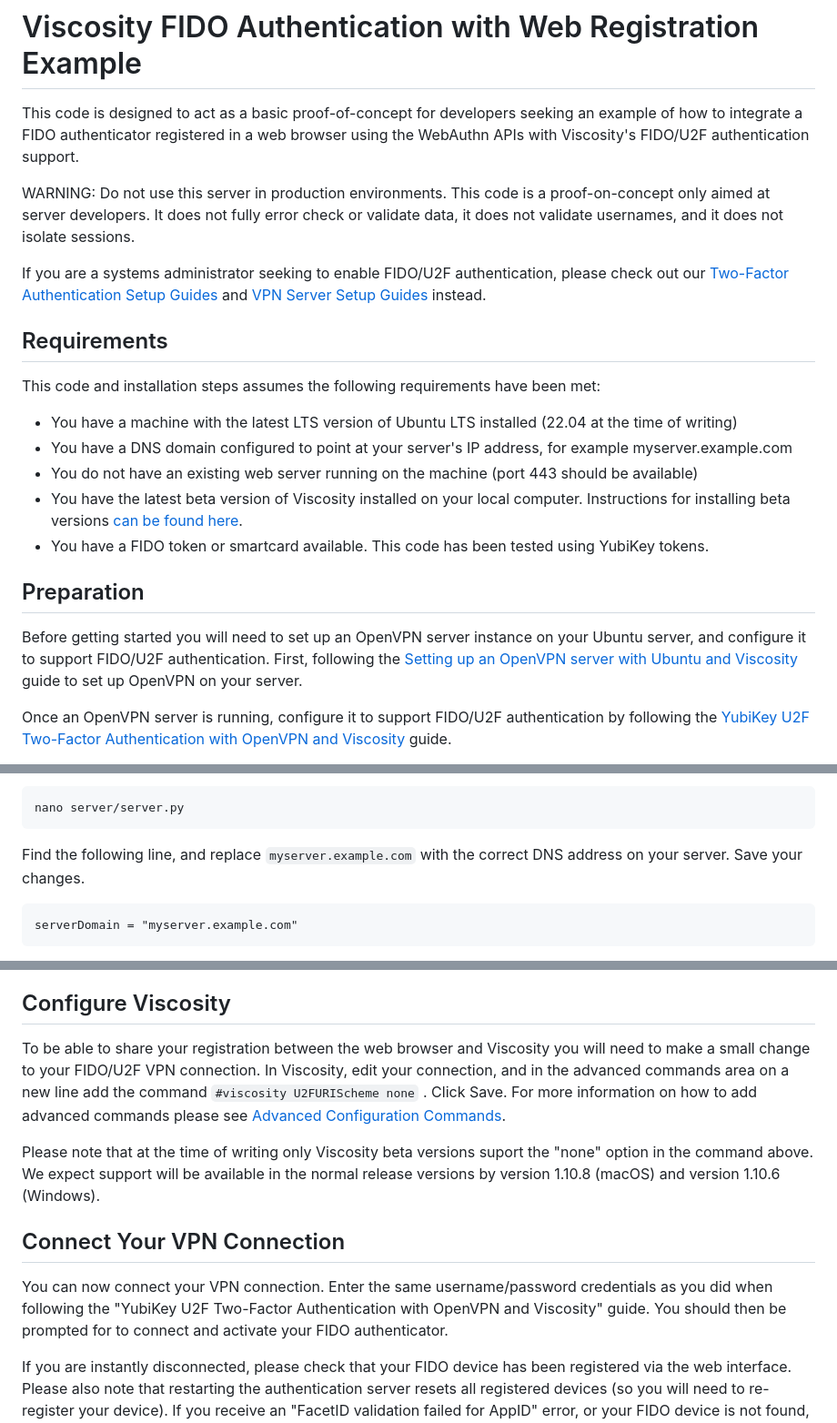
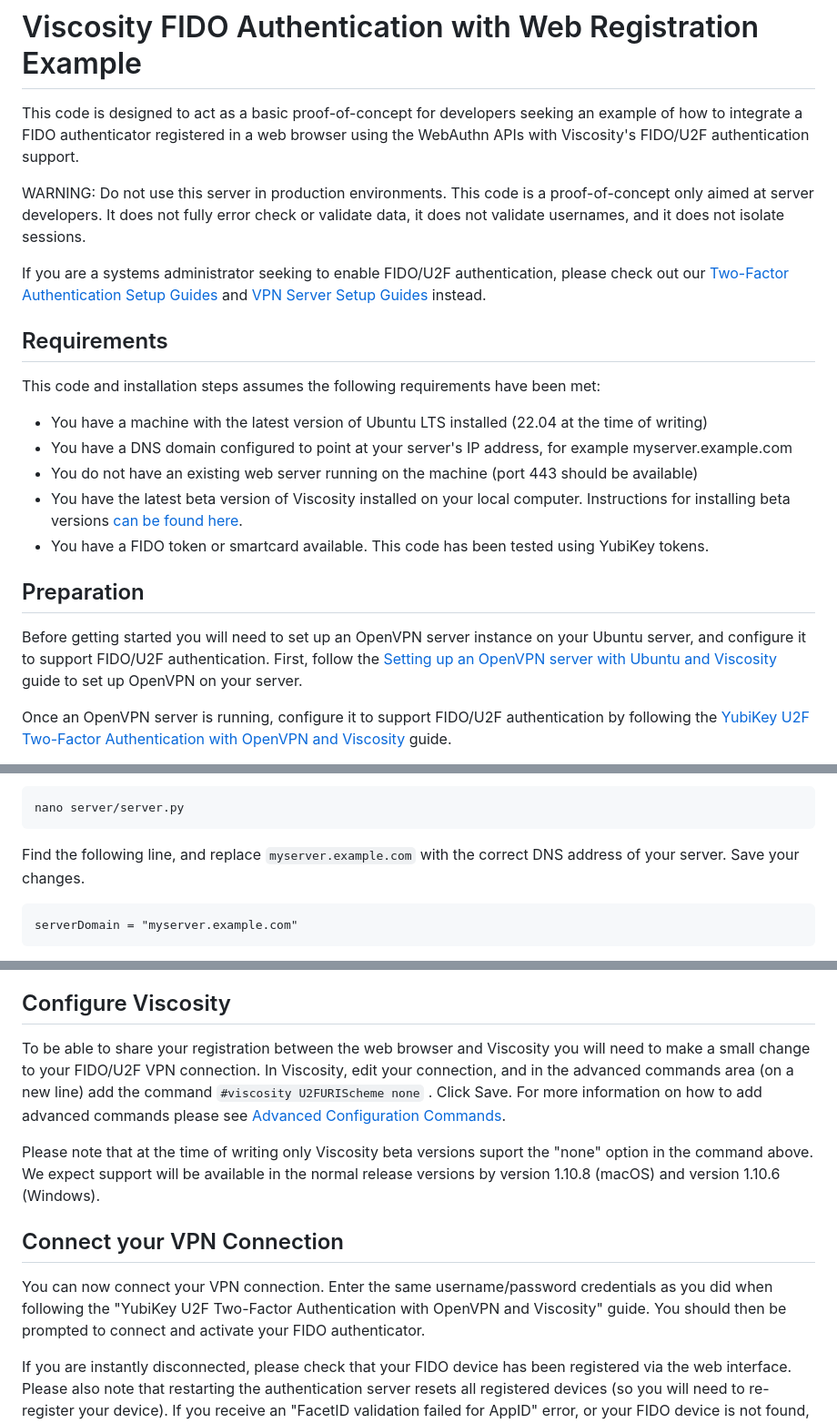
Before and after one commit to thesparklabs/fido-auth-with-web, a Markdown page: README.md, 3 parts joined by grey strips. Shown at 91% size. Drawn GitHub-style.

Commit message:
Minor documentation changes.

````diff
--- a/README.md
+++ b/README.md
@@ -1,7 +1,7 @@
 # Viscosity FIDO Authentication with Web Registration Example
 This code is designed to act as a basic proof-of-concept for developers seeking an example of how to integrate a FIDO authenticator registered in a web browser using the WebAuthn APIs with Viscosity's FIDO/U2F authentication support.
 
-WARNING: Do not use this server in production environments. This code is a proof-on-concept only aimed at server developers. It does not fully error check or validate data, it does not validate usernames, and it does not isolate sessions.
+WARNING: Do not use this server in production environments. This code is a proof-of-concept only aimed at server developers. It does not fully error check or validate data, it does not validate usernames, and it does not isolate sessions.
 
 If you are a systems administrator seeking to enable FIDO/U2F authentication, please check out our [Two-Factor Authentication Setup Guides](https://www.sparklabs.com/support/kb/category/two-factor-authentication-setup-guides/) and [VPN Server Setup Guides](https://www.sparklabs.com/support/kb/category/vpn-server-setup-guides/) instead.
 
@@ -9,7 +9,7 @@ If you are a systems administrator seeking to enable FIDO/U2F authentication, pl
 
 This code and installation steps assumes the following requirements have been met:
 
-* You have a machine with the latest LTS version of Ubuntu LTS installed (22.04 at the time of writing)
+* You have a machine with the latest version of Ubuntu LTS installed (22.04 at the time of writing)
 * You have a DNS domain configured to point at your server's IP address, for example myserver.example.com
 * You do not have an existing web server running on the machine (port 443 should be available)
 * You have the latest beta version of Viscosity installed on your local computer. Instructions for installing beta versions [can be found here](https://www.sparklabs.com/support/kb/article/using-viscosity-beta-versions/).
@@ -17,7 +17,7 @@ This code and installation steps assumes the following requirements have been me
 
 ## Preparation
 
-Before getting started you will need to set up an OpenVPN server instance on your Ubuntu server, and configure it to support FIDO/U2F authentication. First, following the [Setting up an OpenVPN server with Ubuntu and Viscosity](https://www.sparklabs.com/support/kb/article/setting-up-an-openvpn-server-with-ubuntu-and-viscosity/) guide to set up OpenVPN on your server.
+Before getting started you will need to set up an OpenVPN server instance on your Ubuntu server, and configure it to support FIDO/U2F authentication. First, follow the [Setting up an OpenVPN server with Ubuntu and Viscosity](https://www.sparklabs.com/support/kb/article/setting-up-an-openvpn-server-with-ubuntu-and-viscosity/) guide to set up OpenVPN on your server.
 
 Once an OpenVPN server is running, configure it to support FIDO/U2F authentication by following the [YubiKey U2F Two-Factor Authentication with OpenVPN and Viscosity](https://www.sparklabs.com/support/kb/article/yubikey-u2f-two-factor-authentication-with-openvpn-and-viscosity/) guide.
 
@@ -48,7 +48,7 @@ Now edit the server.py file:
 nano server/server.py
 ```
 
-Find the following line, and replace `myserver.example.com` with the correct DNS address on your server. Save your changes.
+Find the following line, and replace `myserver.example.com` with the correct DNS address of your server. Save your changes.
 ```
 serverDomain = "myserver.example.com"
 ```
@@ -66,13 +66,13 @@ Click on the Register link, and then click the "Click here to start" button. Fol
 
 ## Configure Viscosity
 
-To be able to share your registration between the web browser and Viscosity you will need to make a small change to your FIDO/U2F VPN connection. In Viscosity, edit your connection, and in the advanced commands area on a new line add the command `#viscosity U2FURIScheme none` . Click Save. For more information on how to add advanced commands please see [Advanced Configuration Commands](https://www.sparklabs.com/support/kb/article/advanced-configuration-commands/).
+To be able to share your registration between the web browser and Viscosity you will need to make a small change to your FIDO/U2F VPN connection. In Viscosity, edit your connection, and in the advanced commands area (on a new line) add the command `#viscosity U2FURIScheme none` . Click Save. For more information on how to add advanced commands please see [Advanced Configuration Commands](https://www.sparklabs.com/support/kb/article/advanced-configuration-commands/).
 
 Please note that at the time of writing only Viscosity beta versions suport the "none" option in the command above. We expect support will be available in the normal release versions by version 1.10.8 (macOS) and version 1.10.6 (Windows).
 
-## Connect Your VPN Connection
+## Connect your VPN Connection
 
-You can now connect your VPN connection. Enter the same username/password credentials as you did when following the "YubiKey U2F Two-Factor Authentication with OpenVPN and Viscosity" guide. You should then be prompted for to connect and activate your FIDO authenticator.
+You can now connect your VPN connection. Enter the same username/password credentials as you did when following the "YubiKey U2F Two-Factor Authentication with OpenVPN and Viscosity" guide. You should then be prompted to connect and activate your FIDO authenticator.
 
 If you are instantly disconnected, please check that your FIDO device has been registered via the web interface. Please also note that restarting the authentication server resets all registered devices (so you will need to re-register your device). If you receive an "FacetID validation failed for AppID" error, or your FIDO device is not found, please ensure that the "U2FURIScheme" command was added to your VPN connection.
 
````
